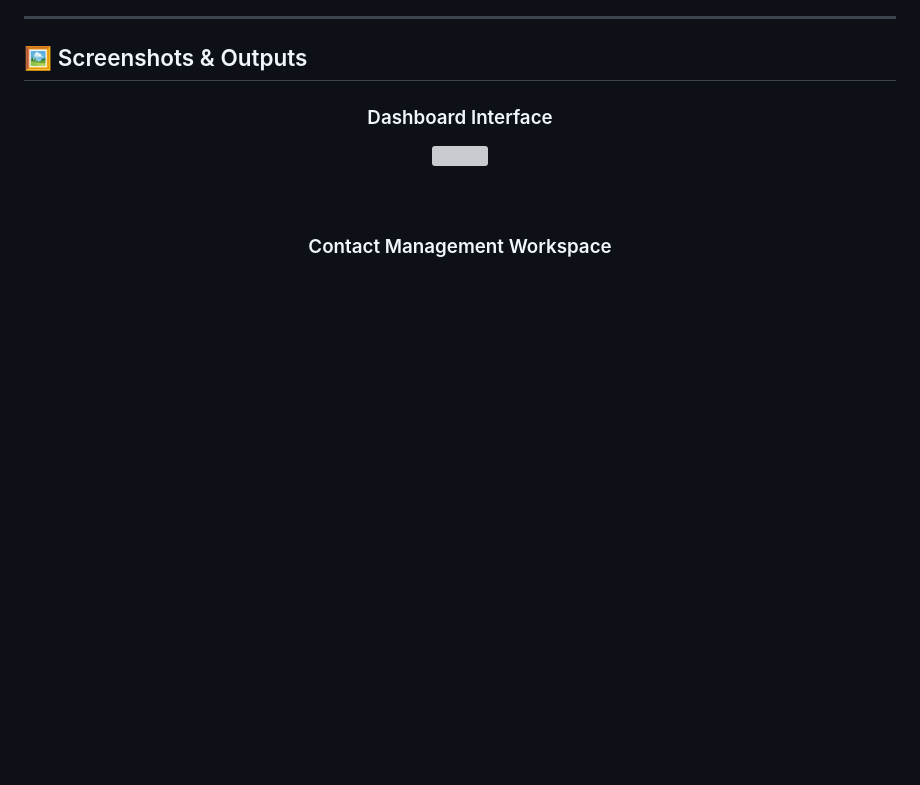
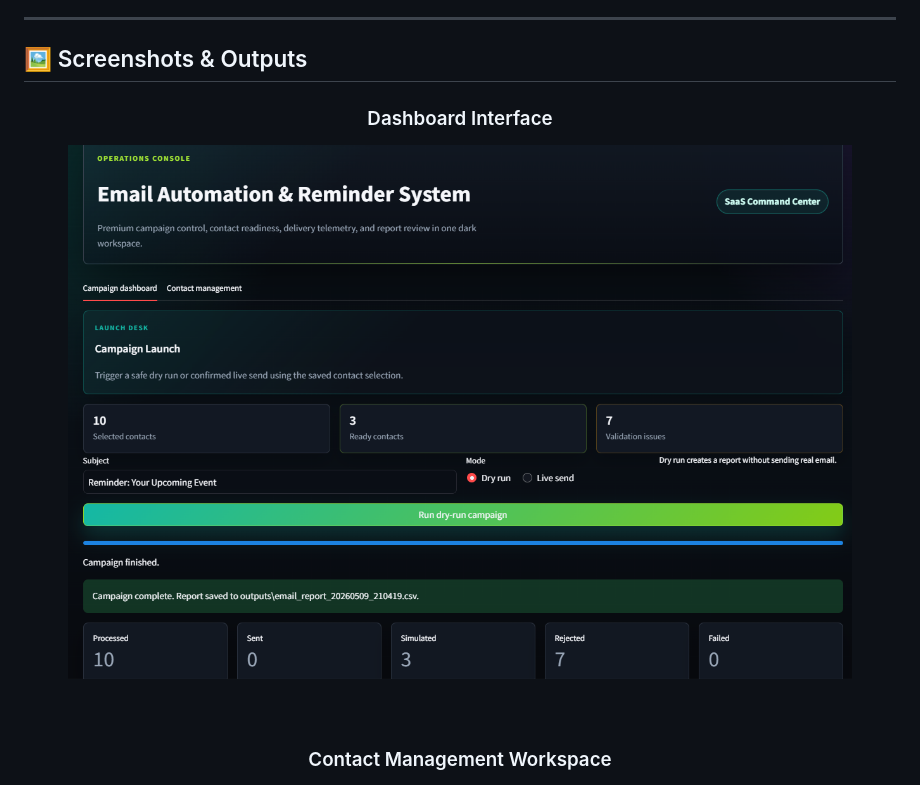
Before and after one commit to CH-S-K-CHAITANYA/Email-Automation-Reminder-System, a Markdown page: README.md, the part around the change. Drawn GitHub-style; blank space fills up the shorter version; grey boxes are pictures that could not be loaded.

```diff
--- a/README.md
+++ b/README.md
@@ -549,7 +549,7 @@ Operational teams can:
 
 ### Dashboard Interface
 
-<img src="imags/screenshots/dashboard.png" width="90%"/>
+<img src="images/screenshots/dashboard.png" width="90%"/>
 
 <br/><br/>
 
```
